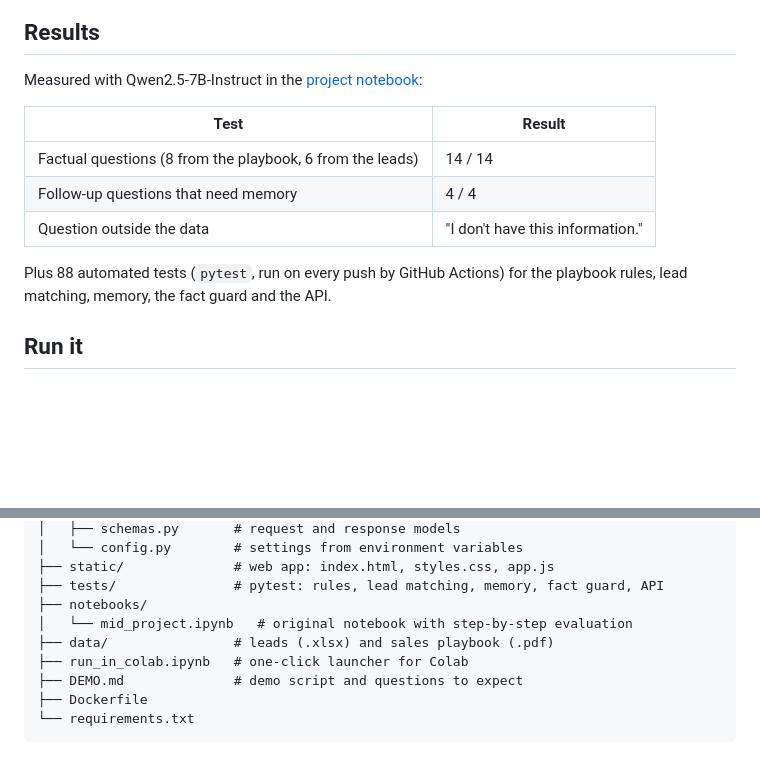
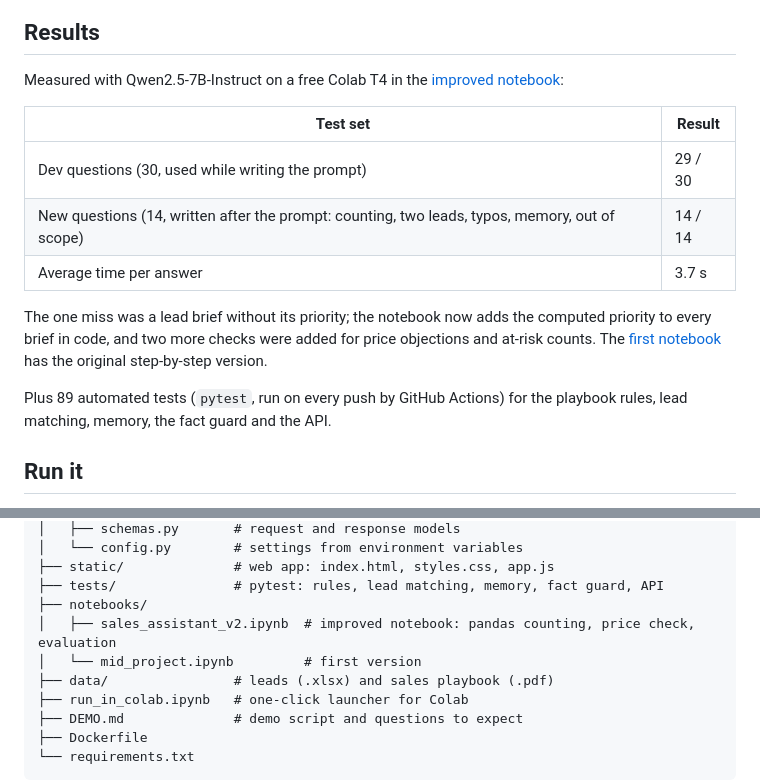
Before and after one commit to Hagar202/nova-sales-assistant, a Markdown page: README.md, 2 parts joined by grey strips. Drawn GitHub-style; blank space fills up the shorter version.

Commit message:
README: Colab results of the improved notebook (29/30 dev, 14/14 new)
Co-Authored-By: Claude Opus 5.5 <noreply@anthropic.com>

```diff
--- a/README.md
+++ b/README.md
@@ -74,15 +74,17 @@ curl -X POST http://localhost:8000/api/chat \
 
 ## Results
 
-Measured with Qwen2.5-7B-Instruct in the [project notebook](notebooks/mid_project.ipynb):
+Measured with Qwen2.5-7B-Instruct on a free Colab T4 in the [improved notebook](notebooks/sales_assistant_v2.ipynb):
 
-| Test | Result |
+| Test set | Result |
 |---|---|
-| Factual questions (8 from the playbook, 6 from the leads) | 14 / 14 |
-| Follow-up questions that need memory | 4 / 4 |
-| Question outside the data | "I don't have this information." |
+| Dev questions (30, used while writing the prompt) | 29 / 30 |
+| New questions (14, written after the prompt: counting, two leads, typos, memory, out of scope) | 14 / 14 |
+| Average time per answer | 3.7 s |
 
-Plus 88 automated tests (`pytest`, run on every push by GitHub Actions) for the playbook rules, lead matching, memory, the fact guard and the API.
+The one miss was a lead brief without its priority; the notebook now adds the computed priority to every brief in code, and two more checks were added for price objections and at-risk counts. The [first notebook](notebooks/mid_project.ipynb) has the original step-by-step version.
+
+Plus 89 automated tests (`pytest`, run on every push by GitHub Actions) for the playbook rules, lead matching, memory, the fact guard and the API.
 
 ## Run it
 
@@ -150,7 +152,8 @@ nova-sales-assistant/
 ├── static/              # web app: index.html, styles.css, app.js
 ├── tests/               # pytest: rules, lead matching, memory, fact guard, API
 ├── notebooks/
-│   └── mid_project.ipynb   # original notebook with step-by-step evaluation
+│   ├── sales_assistant_v2.ipynb  # improved notebook: pandas counting, price check, evaluation
+│   └── mid_project.ipynb         # first version
 ├── data/                # leads (.xlsx) and sales playbook (.pdf)
 ├── run_in_colab.ipynb   # one-click launcher for Colab
 ├── DEMO.md              # demo script and questions to expect
```
